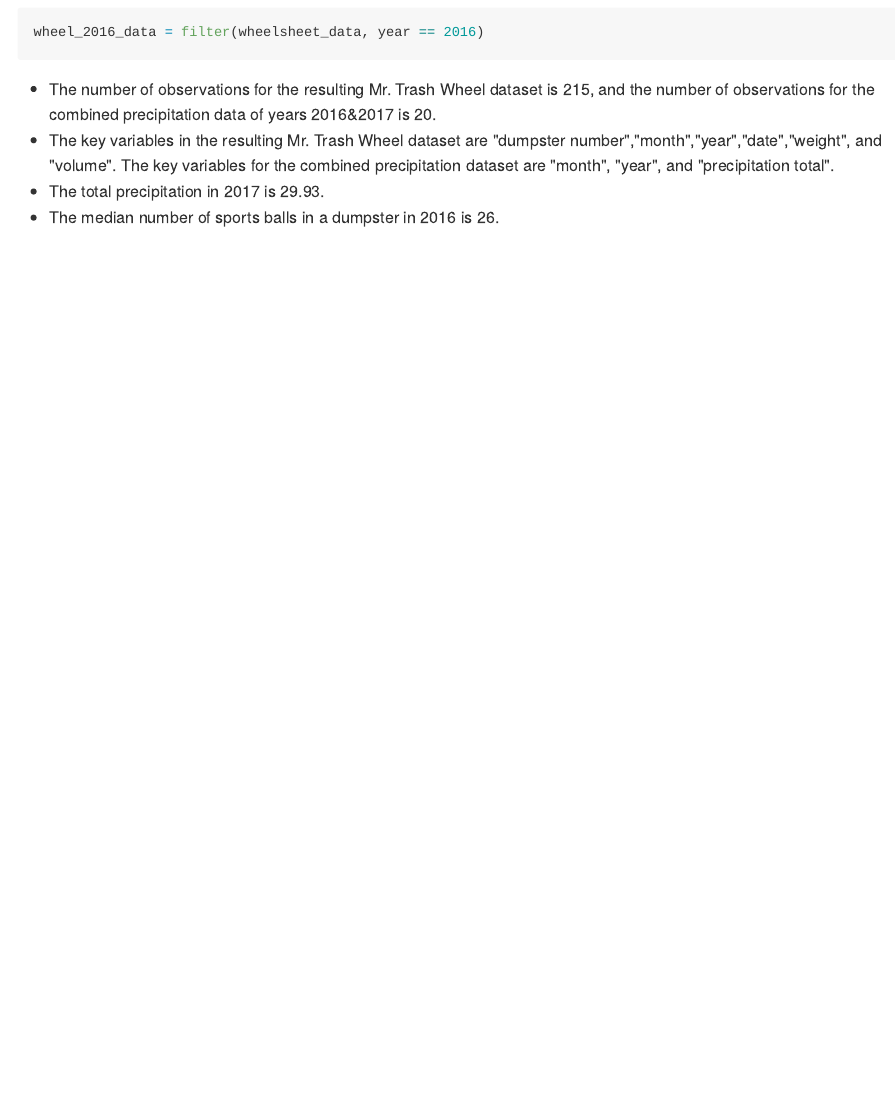
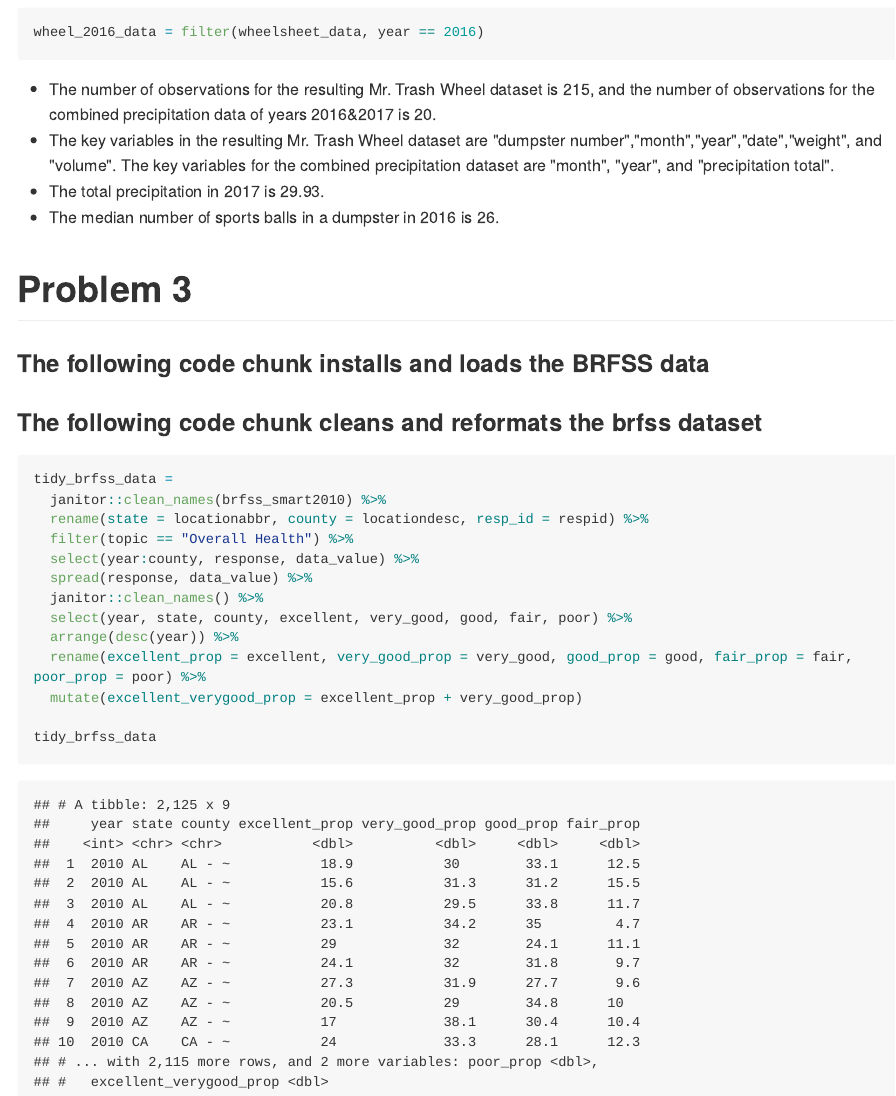
Before and after one commit to owen633/p8105_hw2_jl5296, an R Markdown document (p8105_hw2_jl5296.Rmd): the page in a window 1100 px wide, from 6110 px down. The pictures show the output file p8105_hw2_jl5296.md that the author committed with the source, drawn offline in the style of GitHub; long lines of code are wrapped.

Commit message:
cleaned and reformatted brfss dataset

````diff
--- a/p8105_hw2_jl5296.Rmd
+++ b/p8105_hw2_jl5296.Rmd
@@ -116,3 +116,33 @@ wheel_2016_data = filter(wheelsheet_data, year == 2016)
 * The key variables in the resulting Mr. Trash Wheel dataset are "dumpster number","month","year","date","weight", and "volume". The key variables for the combined precipitation dataset are "month", "year", and "precipitation total".
 *   The total precipitation in 2017 is `r sum(precip_2017_data$precip_total)`.
 *   The median number of sports balls in a dumpster in 2016 is `r median(wheel_2016_data$sports_balls)`.
+
+# Problem 3
+
+### The following code chunk installs and loads the BRFSS data
+
+```{r install_load_p8105_package, include = FALSE}
+devtools::install_github("p8105/p8105.datasets")
+library(p8105.datasets)
+
+data("brfss_smart2010")
+
+```
+### The following code chunk cleans and reformats the brfss dataset
+
+```{r tidy_brfss_data}
+tidy_brfss_data =
+  janitor::clean_names(brfss_smart2010) %>%
+  rename(state = locationabbr, county = locationdesc, resp_id = respid) %>%
+  filter(topic == "Overall Health") %>%
+  select(year:county, response, data_value) %>%
+  spread(response, data_value) %>%
+  janitor::clean_names() %>%
+  select(year, state, county, excellent, very_good, good, fair, poor) %>%
+  arrange(desc(year)) %>%
+  rename(excellent_prop = excellent, very_good_prop = very_good, good_prop = good, fair_prop = fair, poor_prop = poor) %>%
+  mutate(excellent_verygood_prop = excellent_prop + very_good_prop)
+
+tidy_brfss_data
+
+```
````
Also changed, not shown: p8105_hw2_jl5296.md.
